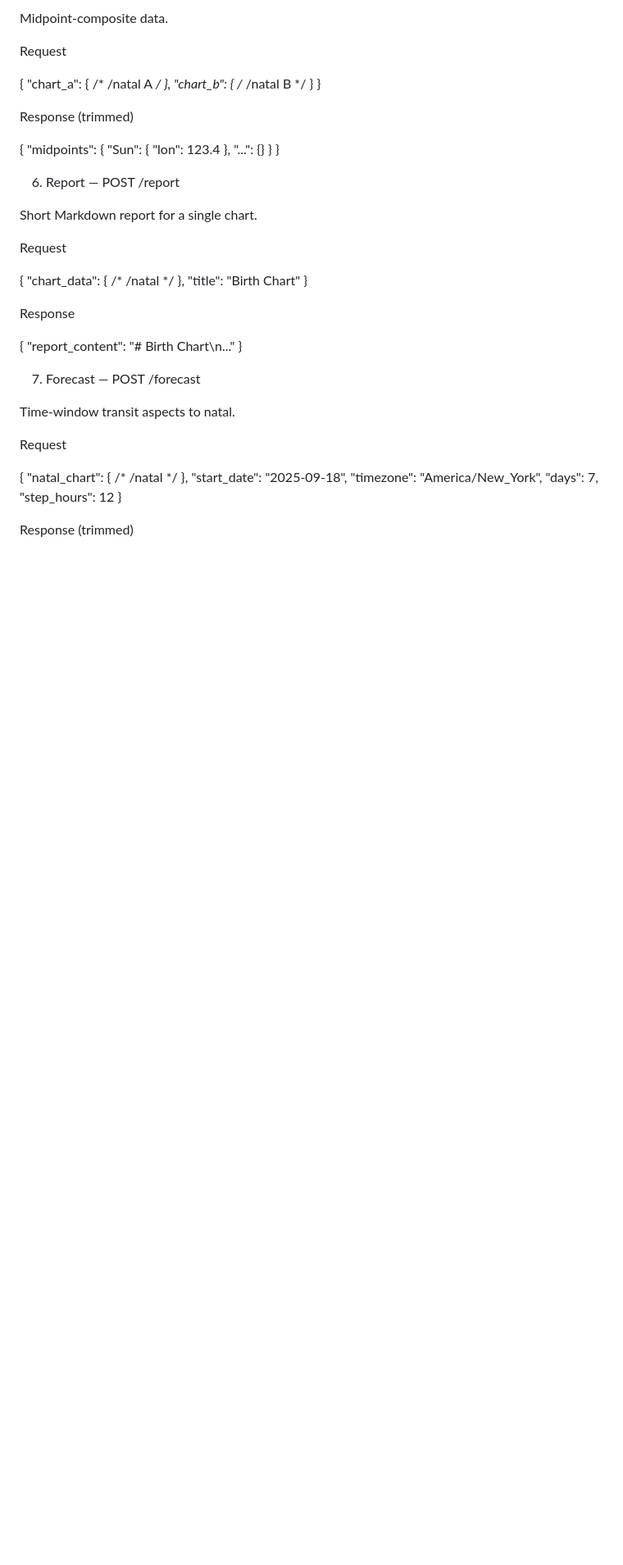
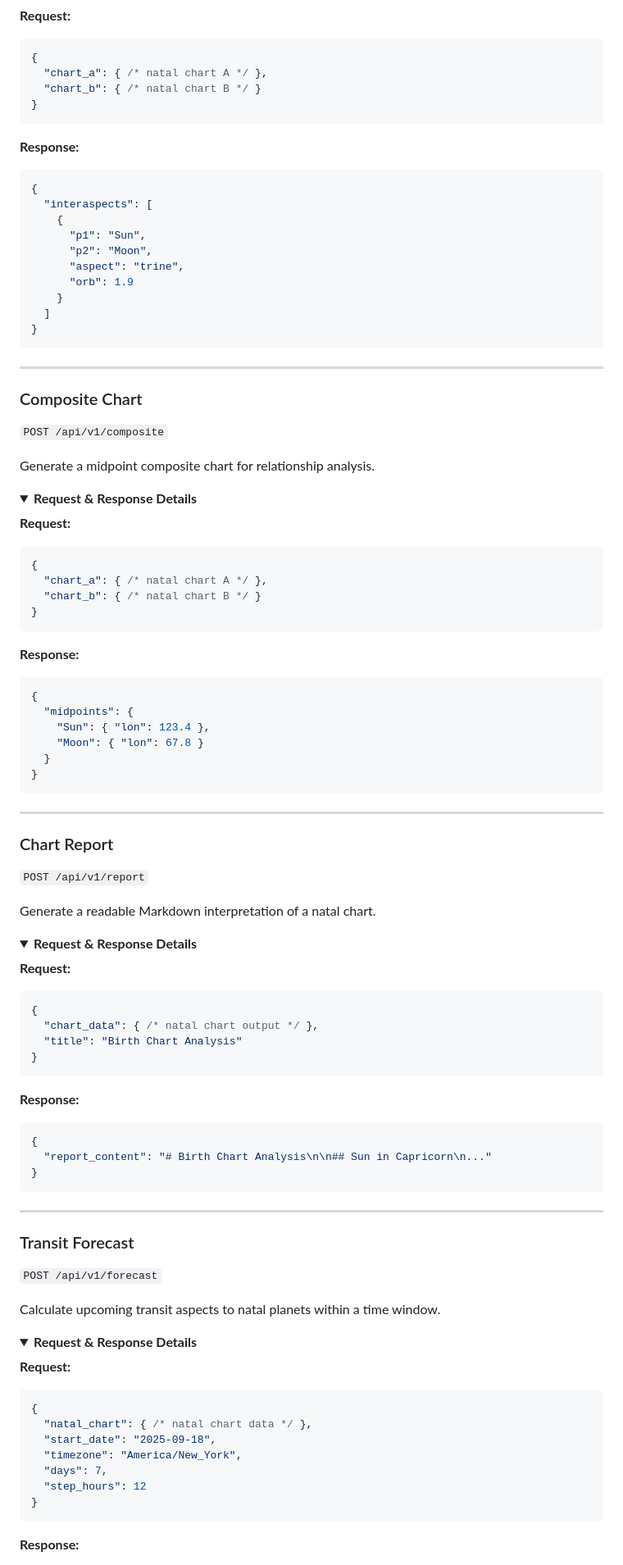
Before and after one commit to BerkePalamutcu/starluck-epoch, a Markdown page: README.md, the part around one of its changes. Shown at 82% size. GitHub-like rendering; folded sections open; blank space fills up the shorter version.

````diff
--- a/README.md
+++ b/README.md
@@ -123,44 +188,104 @@ Response (trimmed)
 
-Midpoint-composite data.
+**Request:**
+```json
+{
+  "chart_a": { /* natal chart A */ },
+  "chart_b": { /* natal chart B */ }
+}
+```
 
-Request
+**Response:**
+```json
+{
+  "interaspects": [
+    {
+      "p1": "Sun",
+      "p2": "Moon",
+      "aspect": "trine",
+      "orb": 1.9
+    }
+  ]
+}
+```
+</details>
 
-{ "chart_a": { /* /natal A */ }, "chart_b": { /* /natal B */ } }
+---
 
+### Composite Chart
+`POST /api/v1/composite`
 
-Response (trimmed)
+Generate a midpoint composite chart for relationship analysis.
 
-{ "midpoints": { "Sun": { "lon": 123.4 }, "...": {} } }
+<details>
+<summary><strong>Request & Response Details</strong></summary>
 
-6) Report — POST /report
+**Request:**
+```json
+{
+  "chart_a": { /* natal chart A */ },
+  "chart_b": { /* natal chart B */ }
+}
+```
 
-Short Markdown report for a single chart.
+**Response:**
+```json
+{
+  "midpoints": {
+    "Sun": { "lon": 123.4 },
+    "Moon": { "lon": 67.8 }
+  }
+}
+```
+</details>
 
-Request
+---
 
-{ "chart_data": { /* /natal */ }, "title": "Birth Chart" }
+### Chart Report
+`POST /api/v1/report`
 
+Generate a readable Markdown interpretation of a natal chart.
 
-Response
+<details>
+<summary><strong>Request & Response Details</strong></summary>
 
-{ "report_content": "# Birth Chart\n..." }
+**Request:**
+```json
+{
+  "chart_data": { /* natal chart output */ },
+  "title": "Birth Chart Analysis"
+}
+```
 
-7) Forecast — POST /forecast
+**Response:**
+```json
+{
+  "report_content": "# Birth Chart Analysis\n\n## Sun in Capricorn\n..."
+}
+```
+</details>
 
-Time-window transit aspects to natal.
+---
 
-Request
+### Transit Forecast
+`POST /api/v1/forecast`
 
+Calculate upcoming transit aspects to natal planets within a time window.
+
+<details>
+<summary><strong>Request & Response Details</strong></summary>
+
+**Request:**
+```json
 {
-  "natal_chart": { /* /natal */ },
+  "natal_chart": { /* natal chart data */ },
   "start_date": "2025-09-18",
   "timezone": "America/New_York",
   "days": 7,
   "step_hours": 12
 }
+```
 
-
-Response (trimmed)
-
+**Response:**
+```json
 {
   "transits": [
````
Also changed, not shown: other parts of README.md (+172 -86 lines).
